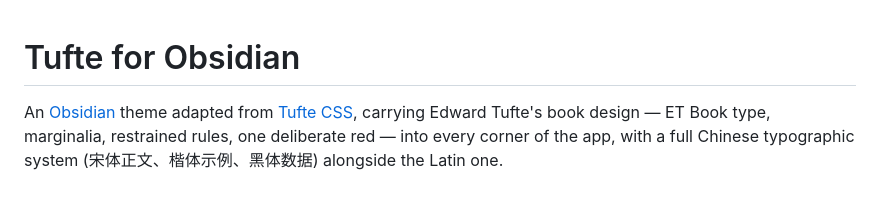
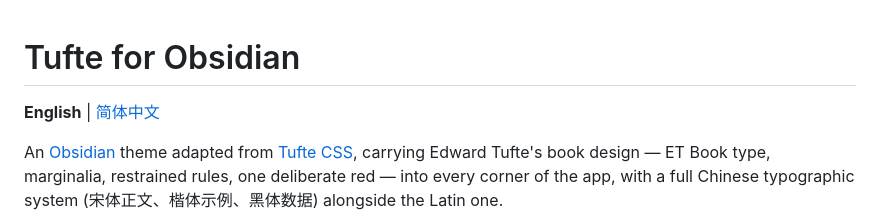
Before and after one commit to PleiadesM/TufteObsidian, a Markdown page: README.md, the part around the change. Drawn GitHub-style; blank space fills up the shorter version.

```diff
--- a/README.md
+++ b/README.md
@@ -1,4 +1,6 @@
 # Tufte for Obsidian
+
+**English** | [简体中文](README.zh.md)
 
 An [Obsidian](https://obsidian.md) theme adapted from [Tufte CSS](https://edwardtufte.github.io/tufte-css/), carrying Edward Tufte's book design — ET Book type, marginalia, restrained rules, one deliberate red — into every corner of the app, with a full Chinese typographic system (宋体正文、楷体示例、黑体数据) alongside the Latin one.
 
```
Also changed, not shown: README.zh.md (added, +84 -0 lines).
